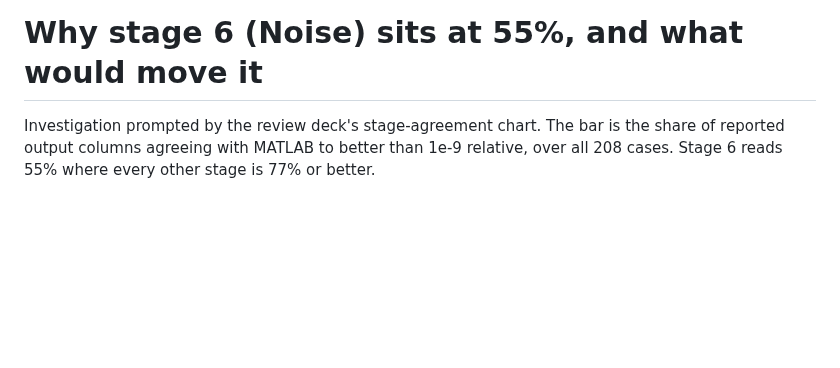
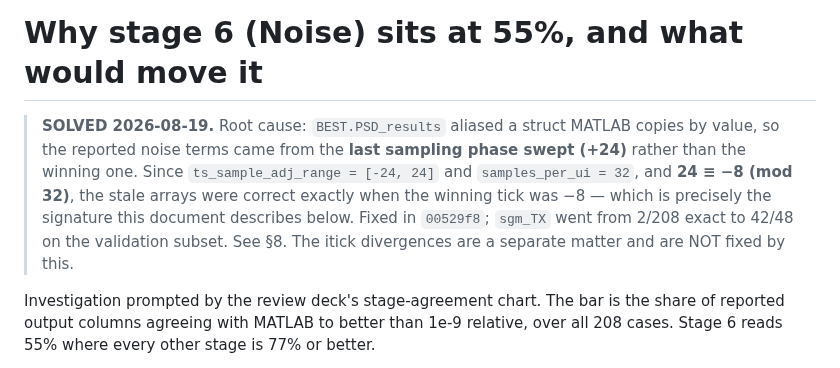
Before and after one commit to tbermen/SiCoPR, a Markdown page: docs/STAGE6_NOISE_AGREEMENT.md, the part around one of its changes. GitHub-like rendering; blank space fills up the shorter version.

```diff
--- a/docs/STAGE6_NOISE_AGREEMENT.md
+++ b/docs/STAGE6_NOISE_AGREEMENT.md
@@ -1,4 +1,13 @@
 # Why stage 6 (Noise) sits at 55%, and what would move it
+
+> **SOLVED 2026-08-19.** Root cause: `BEST.PSD_results` aliased a struct MATLAB
+> copies by value, so the reported noise terms came from the **last sampling
+> phase swept (+24)** rather than the winning one. Since
+> `ts_sample_adj_range = [-24, 24]` and `samples_per_ui = 32`, and **24 ≡ −8
+> (mod 32)**, the stale arrays were correct exactly when the winning tick was
+> −8 — which is precisely the signature this document describes below. Fixed in
+> `00529f8`; `sgm_TX` went from 2/208 exact to 42/48 on the validation subset.
+> See §8. The itick divergences are a separate matter and are NOT fixed by this.
 
 Investigation prompted by the review deck's stage-agreement chart. The bar is the
 share of reported output columns agreeing with MATLAB to better than 1e-9
```
Also changed, not shown: other parts of docs/STAGE6_NOISE_AGREEMENT.md (+89 -0 lines).
